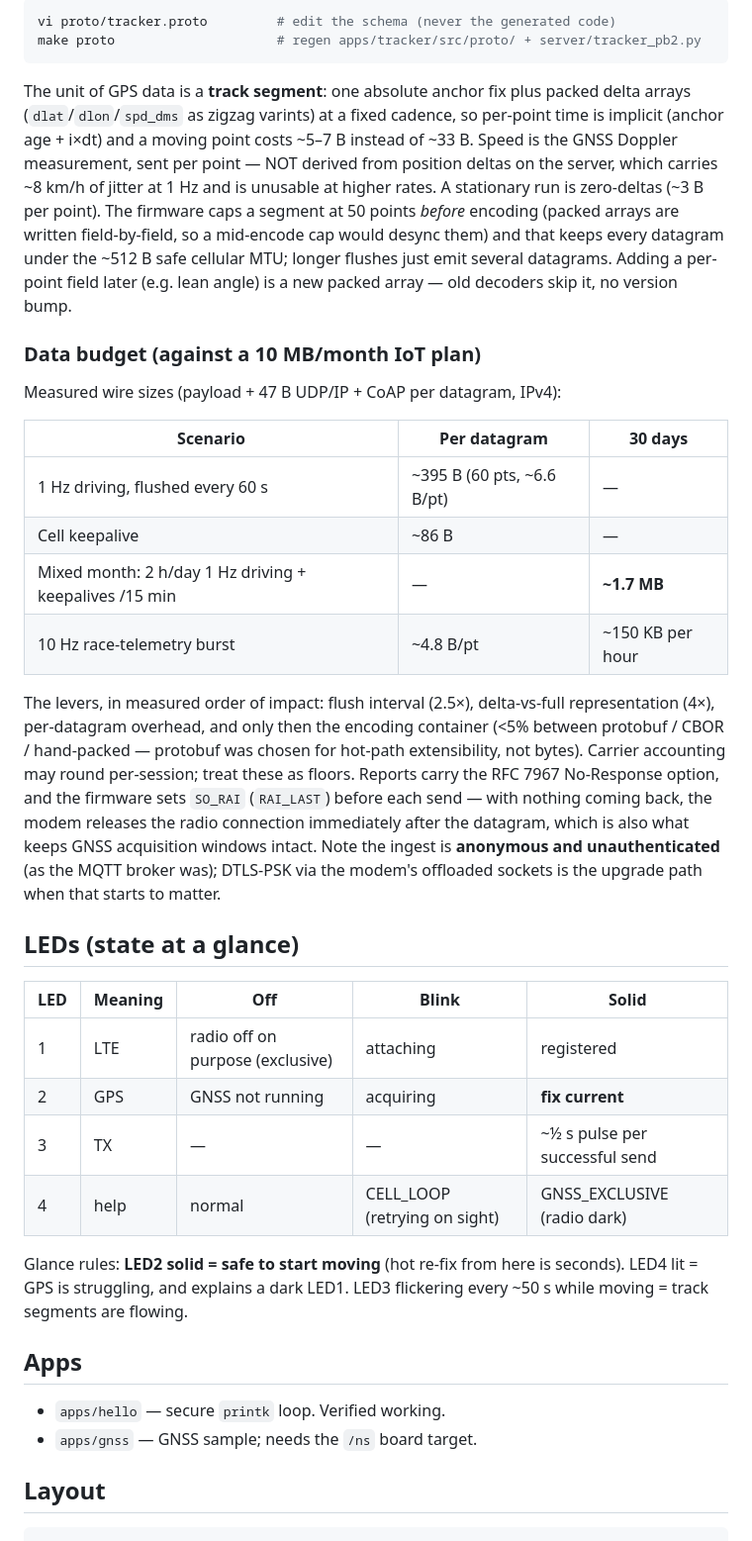
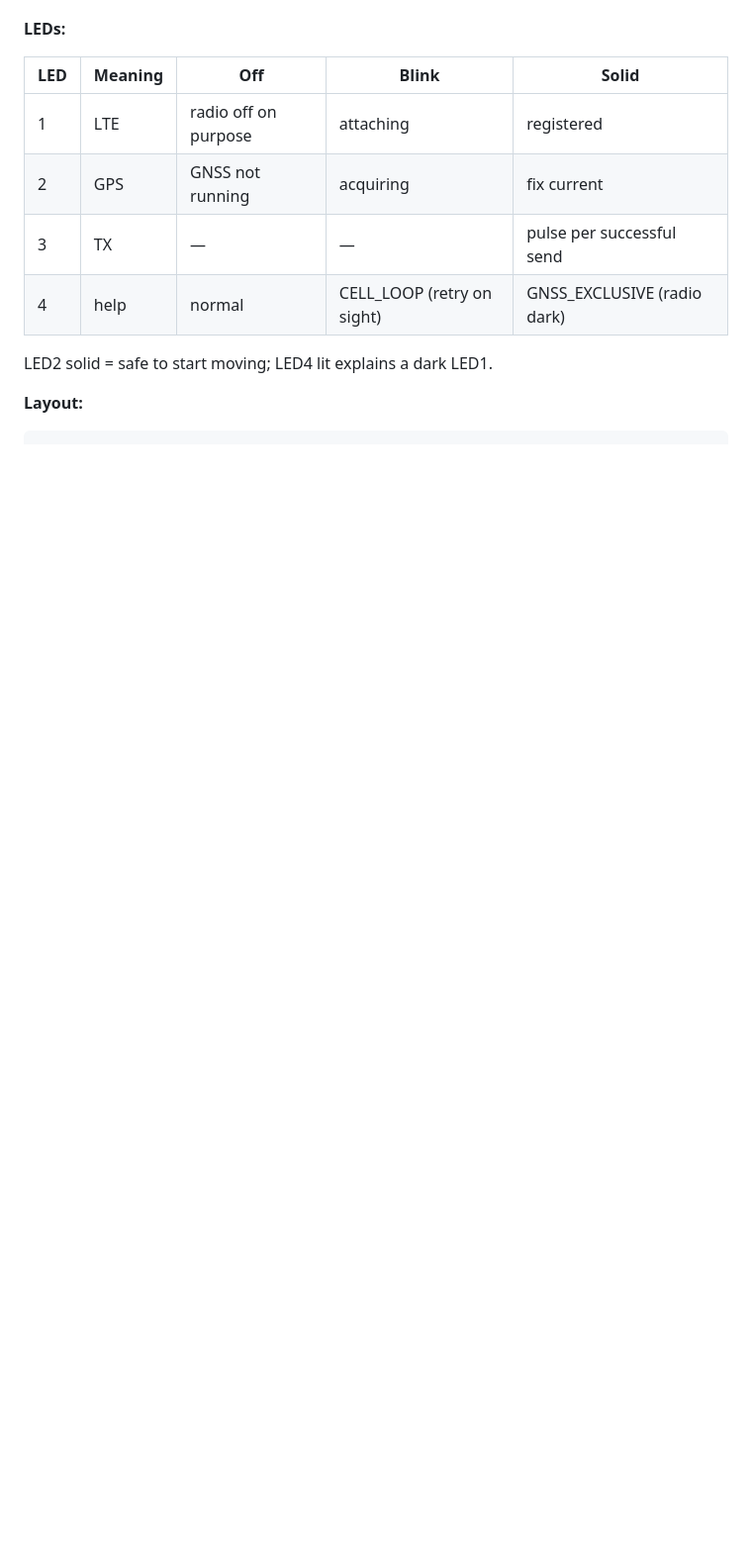
Before and after one commit to chgpalmer/nrf9151-tracker, a Markdown page: README.md, the part around one of its changes. Shown at 99% size. Rendered like a GitHub page; blank space fills up the shorter version.

````diff
--- a/README.md
+++ b/README.md
@@ -145,61 +151,15 @@ drift apart silently.
-```sh
-vi proto/tracker.proto         # edit the schema (never the generated code)
-make proto                     # regen apps/tracker/src/proto/ + server/tracker_pb2.py
-```
-
-The unit of GPS data is a **track segment**: one absolute anchor fix plus packed
-delta arrays (`dlat`/`dlon`/`spd_dms` as zigzag varints) at a fixed cadence, so
-per-point time is implicit (anchor age + i×dt) and a moving point costs ~5–7 B
-instead of ~33 B. Speed is the GNSS Doppler measurement, sent per point — NOT
-derived from position deltas on the server, which carries ~8 km/h of jitter at
-1 Hz and is unusable at higher rates. A stationary run is zero-deltas (~3 B per
-point). The firmware caps a segment at 50 points *before* encoding (packed
-arrays are written field-by-field, so a mid-encode cap would desync them) and
-that keeps every datagram under the ~512 B safe cellular MTU; longer flushes
-just emit several datagrams. Adding a per-point field later (e.g. lean angle) is
-a new packed array — old decoders skip it, no version bump.
-
-### Data budget (against a 10 MB/month IoT plan)
-
-Measured wire sizes (payload + 47 B UDP/IP + CoAP per datagram, IPv4):
-
-| Scenario | Per datagram | 30 days |
-|---|---|---|
-| 1 Hz driving, flushed every 60 s | ~395 B (60 pts, ~6.6 B/pt) | — |
-| Cell keepalive | ~86 B | — |
-| Mixed month: 2 h/day 1 Hz driving + keepalives /15 min | — | **~1.7 MB** |
-| 10 Hz race-telemetry burst | ~4.8 B/pt | ~150 KB per hour |
-
-The levers, in measured order of impact: flush interval (2.5×), delta-vs-full
-representation (4×), per-datagram overhead, and only then the encoding container
-(<5% between protobuf / CBOR / hand-packed — protobuf was chosen for hot-path
-extensibility, not bytes). Carrier accounting may round per-session; treat these
-as floors. Reports carry the RFC 7967 No-Response option, and the firmware sets
-`SO_RAI` (`RAI_LAST`) before each send — with nothing coming back, the modem
-releases the radio connection immediately after the datagram, which is also what
-keeps GNSS acquisition windows intact. Note the ingest is **anonymous and
-unauthenticated** (as the MQTT broker was); DTLS-PSK via the modem's offloaded
-sockets is the upgrade path when that starts to matter.
-
-## LEDs (state at a glance)
+**LEDs:**
 
 | LED | Meaning | Off | Blink | Solid |
 |---|---|---|---|---|
-| 1 | LTE | radio off on purpose (exclusive) | attaching | registered |
-| 2 | GPS | GNSS not running | acquiring | **fix current** |
-| 3 | TX | — | — | ~½ s pulse per successful send |
-| 4 | help | normal | CELL_LOOP (retrying on sight) | GNSS_EXCLUSIVE (radio dark) |
+| 1 | LTE | radio off on purpose | attaching | registered |
+| 2 | GPS | GNSS not running | acquiring | fix current |
+| 3 | TX | — | — | pulse per successful send |
+| 4 | help | normal | CELL_LOOP (retry on sight) | GNSS_EXCLUSIVE (radio dark) |
 
-Glance rules: **LED2 solid = safe to start moving** (hot re-fix from here is
-seconds). LED4 lit = GPS is struggling, and explains a dark LED1. LED3
-flickering every ~50 s while moving = track segments are flowing.
+LED2 solid = safe to start moving; LED4 lit explains a dark LED1.
 
-## Apps
-
-- `apps/hello` — secure `printk` loop. Verified working.
-- `apps/gnss` — GNSS sample; needs the `/ns` board target.
-
-## Layout
+**Layout:**
 
 ```
 nrf9151-tracker-ws/          workspace root (created by setup.sh)
````
Also changed, not shown: other parts of README.md (+132 -139 lines).
